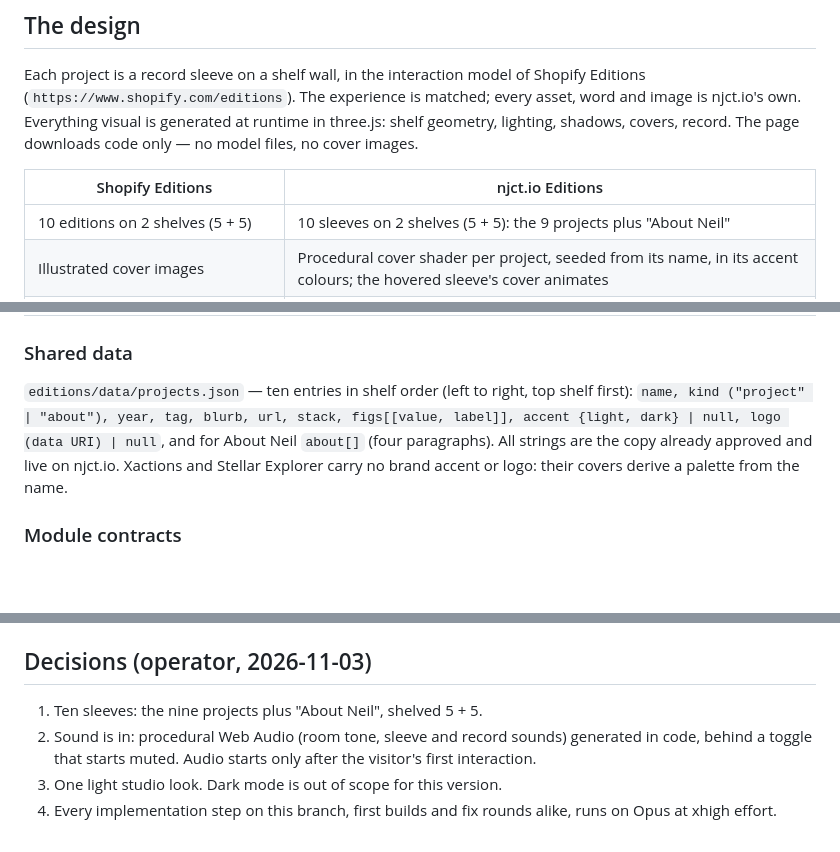
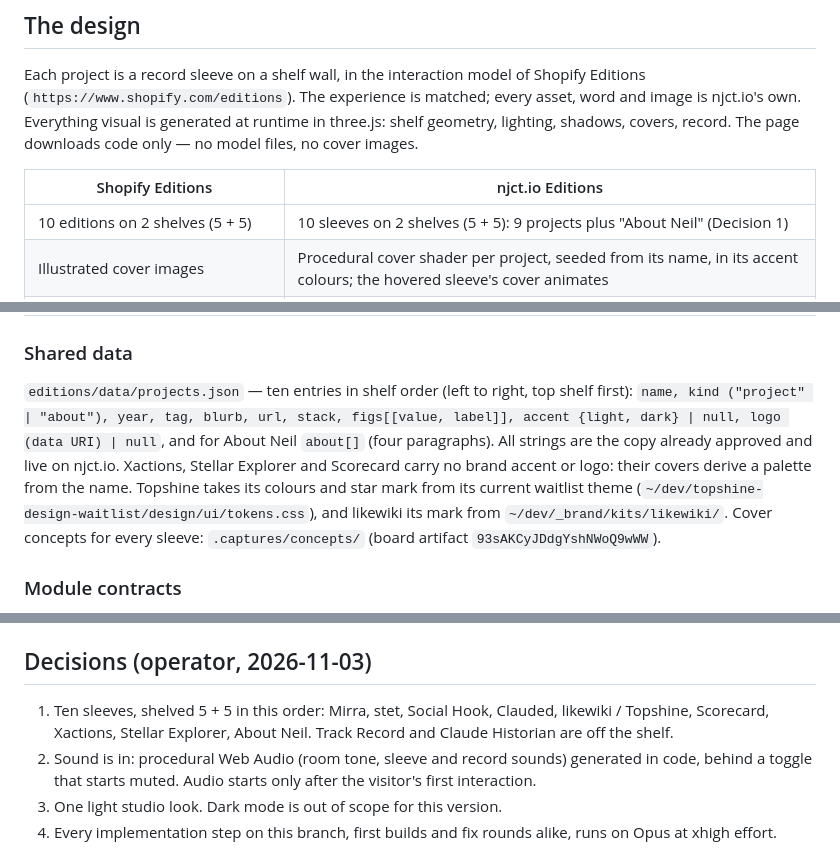
Before and after one commit to nj-io/njct.io, a Markdown page: docs/plans/editions-plan-2026-11-03.md, 3 parts joined by grey strips. Drawn GitHub-style; blank space fills up the shorter version.

Commit message:
Editions plan: ten-sleeve lineup ruling (Topshine, Scorecard in; Track Record, Claude Historian out)

```diff
--- a/docs/plans/editions-plan-2026-11-03.md
+++ b/docs/plans/editions-plan-2026-11-03.md
@@ -10,7 +10,7 @@ Each project is a record sleeve on a shelf wall, in the interaction model of Sho
 
 | Shopify Editions | njct.io Editions |
 |---|---|
-| 10 editions on 2 shelves (5 + 5) | 10 sleeves on 2 shelves (5 + 5): the 9 projects plus "About Neil" |
+| 10 editions on 2 shelves (5 + 5) | 10 sleeves on 2 shelves (5 + 5): 9 projects plus "About Neil" (Decision 1) |
 | Illustrated cover images | Procedural cover shader per project, seeded from its name, in its accent colours; the hovered sleeve's cover animates |
 | Shadow catcher baked into a model | Soft contact shadows rendered once at load into a texture; studio light from three.js `RoomEnvironment` through `PMREMGenerator` |
 | Record model | Procedural vinyl disc: groove normal pattern with anisotropic sheen, the project's logo on the label |
@@ -72,7 +72,7 @@ The first version is the complete experience (phases 1–6), built in waves, the
 
 ### Shared data
 
-`editions/data/projects.json` — ten entries in shelf order (left to right, top shelf first): `name, kind ("project" | "about"), year, tag, blurb, url, stack, figs[[value, label]], accent {light, dark} | null, logo (data URI) | null`, and for About Neil `about[]` (four paragraphs). All strings are the copy already approved and live on njct.io. Xactions and Stellar Explorer carry no brand accent or logo: their covers derive a palette from the name.
+`editions/data/projects.json` — ten entries in shelf order (left to right, top shelf first): `name, kind ("project" | "about"), year, tag, blurb, url, stack, figs[[value, label]], accent {light, dark} | null, logo (data URI) | null`, and for About Neil `about[]` (four paragraphs). All strings are the copy already approved and live on njct.io. Xactions, Stellar Explorer and Scorecard carry no brand accent or logo: their covers derive a palette from the name. Topshine takes its colours and star mark from its current waitlist theme (`~/dev/topshine-design-waitlist/design/ui/tokens.css`), and likewiki its mark from `~/dev/_brand/kits/likewiki/`. Cover concepts for every sleeve: `.captures/concepts/` (board artifact `93sAKCyJDdgYshNWoQ9wWW`).
 
 ### Module contracts
 
@@ -109,7 +109,7 @@ The page exposes `window.__editions` for the harness only: `ready` (promise reso
 
 ## Decisions (operator, 2026-11-03)
 
-1. Ten sleeves: the nine projects plus "About Neil", shelved 5 + 5.
+1. Ten sleeves, shelved 5 + 5 in this order: Mirra, stet, Social Hook, Clauded, likewiki / Topshine, Scorecard, Xactions, Stellar Explorer, About Neil. Track Record and Claude Historian are off the shelf.
 2. Sound is in: procedural Web Audio (room tone, sleeve and record sounds) generated in code, behind a toggle that starts muted. Audio starts only after the visitor's first interaction.
 3. One light studio look. Dark mode is out of scope for this version.
 4. Every implementation step on this branch, first builds and fix rounds alike, runs on Opus at xhigh effort.
```
